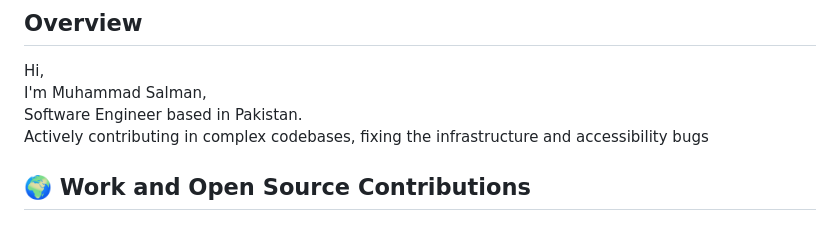
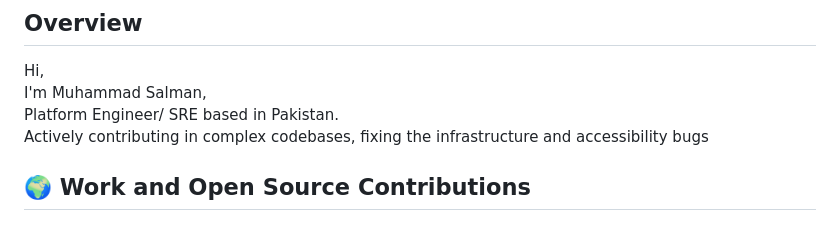
Before and after one commit to SalmanDeveloperz/SalmanDeveloperz, a Markdown page: README.md, the part around the change. Drawn GitHub-style.

```diff
--- a/README.md
+++ b/README.md
@@ -13,7 +13,7 @@
 
 Hi, <br>
 I'm Muhammad Salman,<br>
-Software Engineer based in Pakistan.<br>
+Platform Engineer/ SRE based in Pakistan.<br>
 Actively contributing in complex codebases,
 fixing the infrastructure and accessibility bugs<br>
 
```
